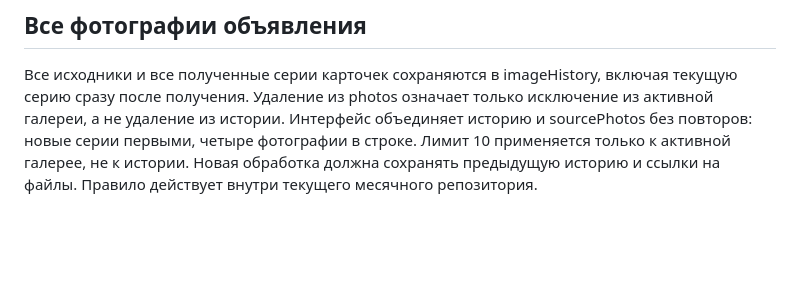
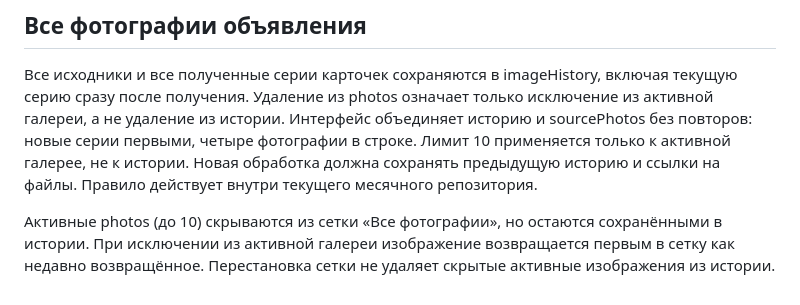
Before and after one commit to investicii917-wq/avitolog-dashboard, a Markdown page: instructions/cards/CONTRACT.md, the part around the change. Rendered like a GitHub page; blank space fills up the shorter version.

```diff
--- a/instructions/cards/CONTRACT.md
+++ b/instructions/cards/CONTRACT.md
@@ -81,3 +81,5 @@
 
 ## Все фотографии объявления
 Все исходники и все полученные серии карточек сохраняются в imageHistory, включая текущую серию сразу после получения. Удаление из photos означает только исключение из активной галереи, а не удаление из истории. Интерфейс объединяет историю и sourcePhotos без повторов: новые серии первыми, четыре фотографии в строке. Лимит 10 применяется только к активной галерее, не к истории. Новая обработка должна сохранять предыдущую историю и ссылки на файлы. Правило действует внутри текущего месячного репозитория.
+
+Активные photos (до 10) скрываются из сетки «Все фотографии», но остаются сохранёнными в истории. При исключении из активной галереи изображение возвращается первым в сетку как недавно возвращённое. Перестановка сетки не удаляет скрытые активные изображения из истории.
```
